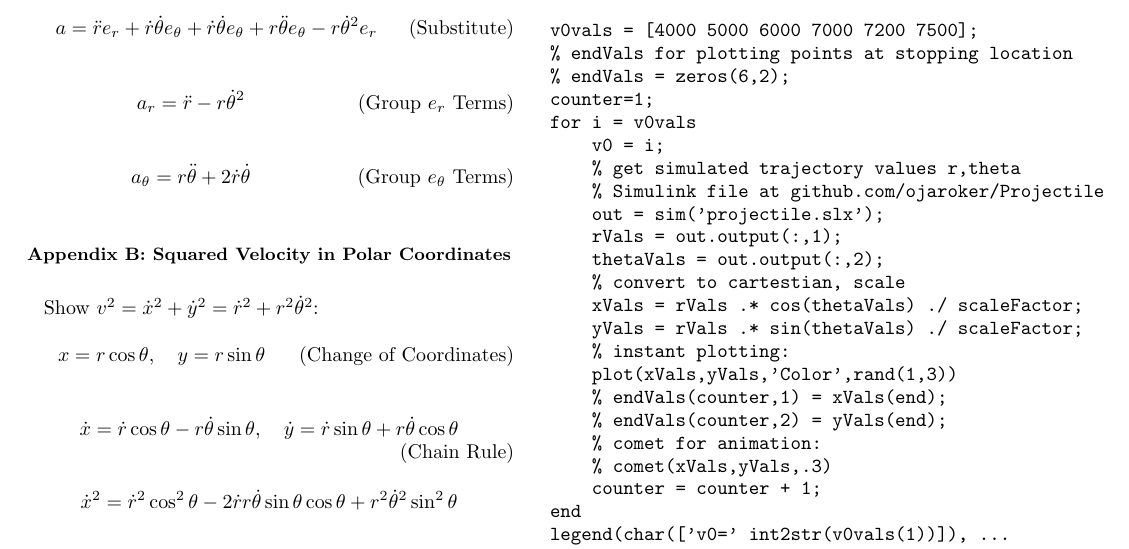
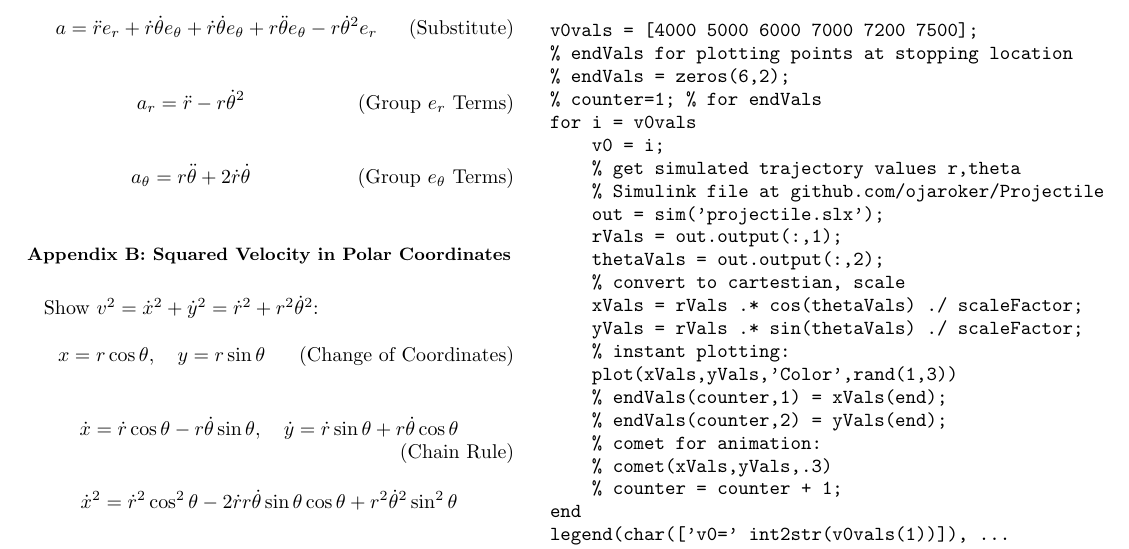
Before and after one commit to ojaroker/Projectile, a LaTeX paper (main.tex): part of page 4 of 5, cut so that both start at the same text. Compiled offline with pdfLaTeX.

Commit message:
writeup changes

```diff
--- a/main.tex
+++ b/main.tex
@@ -249,7 +249,7 @@ set(gcf,'Color','w')
 v0vals = [4000 5000 6000 7000 7200 7500];
 % endVals for plotting points at stopping location
 % endVals = zeros(6,2);
-counter=1;
+% counter=1; % for endVals
 for i = v0vals
     v0 = i;
     % get simulated trajectory values r,theta
```
Also changed, not shown: main.tex (2 more changed lines).
